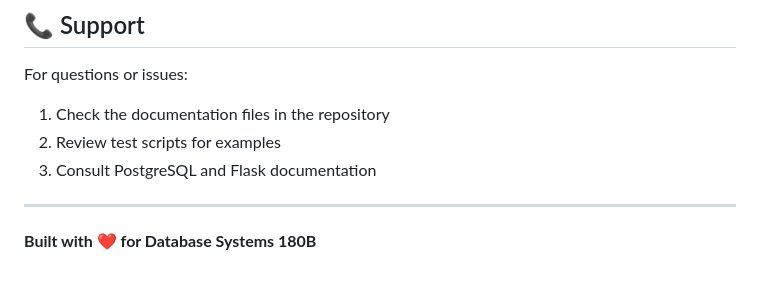
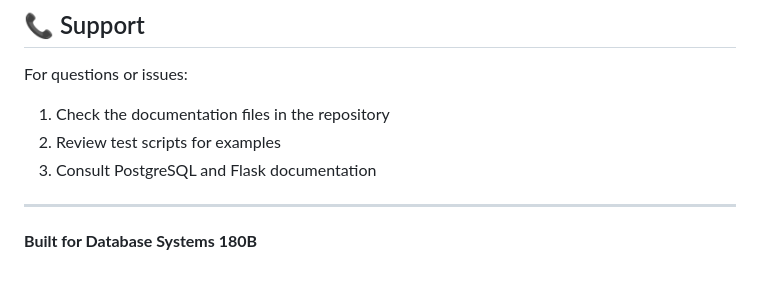
Before and after one commit to ChennaJahnavi/Vehicle_Rental_Database, a Markdown page: vrdbms/README.md, the part around the change printed below. Drawn GitHub-style.

Commit message:
Remove emojis from README.md

```diff
--- a/vrdbms/README.md
+++ b/vrdbms/README.md
@@ -520,4 +520,4 @@ For questions or issues:
 
 ---
 
-**Built with ❤️ for Database Systems 180B**
+**Built for Database Systems 180B**
```
Also changed, not shown: other parts of vrdbms/README.md (+1 -1 lines).
